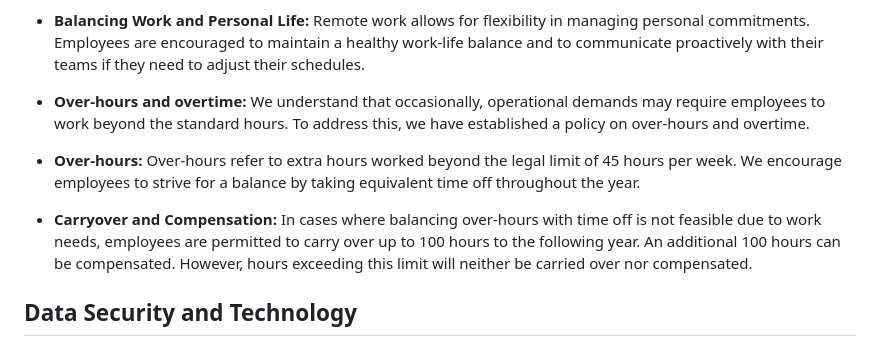
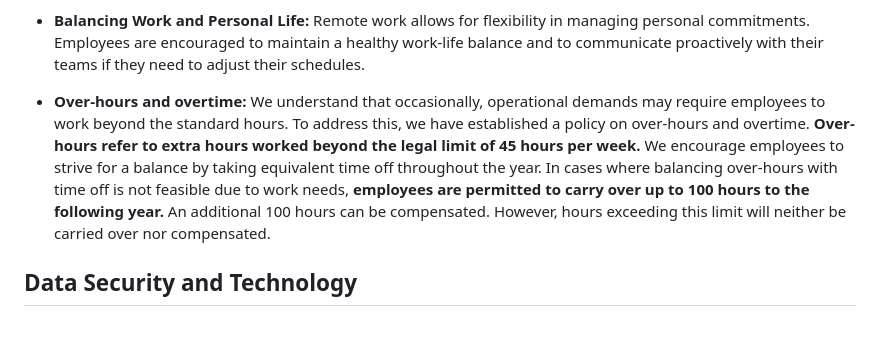
Before and after one commit to oreol-ag/oreol-web, a Markdown page: employee-rights-and-responsibilities.md, the part around the change. Drawn GitHub-style.

Commit message:
Overtime

```diff
--- a/employee-rights-and-responsibilities.md
+++ b/employee-rights-and-responsibilities.md
@@ -25,11 +25,7 @@ We employ the annual working time model to provide flexibility and adaptable wor
 
 * **Balancing Work and Personal Life:** Remote work allows for flexibility in managing personal commitments. Employees are encouraged to maintain a healthy work-life balance and to communicate proactively with their teams if they need to adjust their schedules.
 
-* **Over-hours and overtime:** We understand that occasionally, operational demands may require employees to work beyond the standard hours. To address this, we have established a policy on over-hours and overtime.
-
-* **Over-hours:** Over-hours refer to extra hours worked beyond the legal limit of 45 hours per week. We encourage employees to strive for a balance by taking equivalent time off throughout the year.
-
-* **Carryover and Compensation:** In cases where balancing over-hours with time off is not feasible due to work needs, employees are permitted to carry over up to 100 hours to the following year. An additional 100 hours can be compensated. However, hours exceeding this limit will neither be carried over nor compensated.
+* **Over-hours and overtime:** We understand that occasionally, operational demands may require employees to work beyond the standard hours. To address this, we have established a policy on over-hours and overtime. **Over-hours refer to extra hours worked beyond the legal limit of 45 hours per week.** We encourage employees to strive for a balance by taking equivalent time off throughout the year. In cases where balancing over-hours with time off is not feasible due to work needs, **employees are permitted to carry over up to 100 hours to the following year.** An additional 100 hours can be compensated. However, hours exceeding this limit will neither be carried over nor compensated.
 
 ## Data Security and Technology
 
```
Also changed, not shown: overleaf/employee-rights-and-responsibilities.md (+1 -5 lines).
